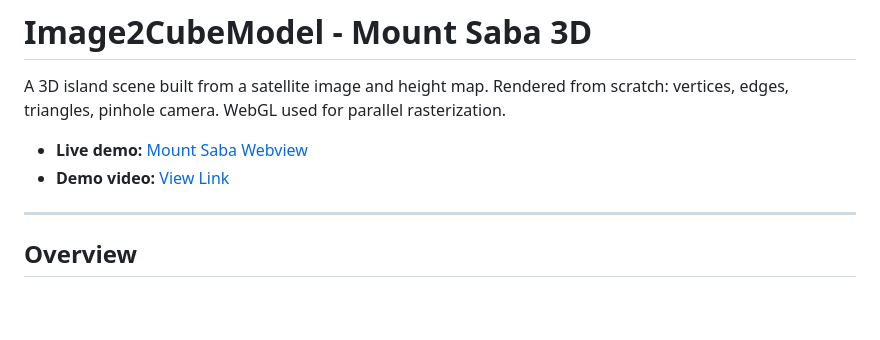
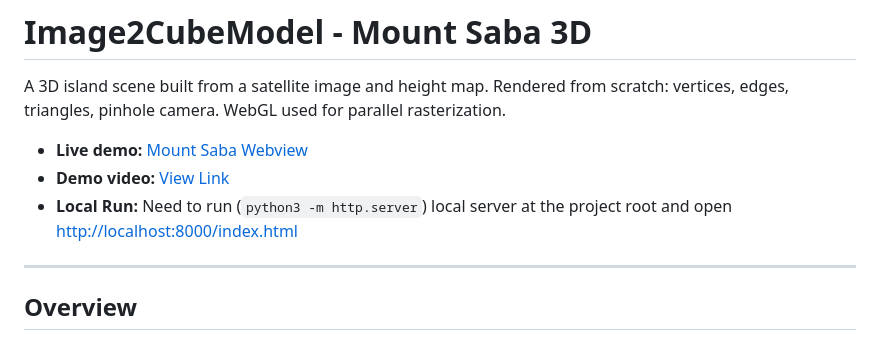
Before and after one commit to Nadim-Mahmud/ComputerGraphics, a Markdown page: Image2CubeModel/README.md, the part around the change. Rendered like a GitHub page; blank space fills up the shorter version.

Commit message:
Added local run guide

```diff
--- a/Image2CubeModel/README.md
+++ b/Image2CubeModel/README.md
@@ -4,6 +4,7 @@ A 3D island scene built from a satellite image and height map. Rendered from scr
 
 - **Live demo:** [Mount Saba Webview](https://nadim-mahmud.github.io/ComputerGraphics/Image2CubeModel/)
 - **Demo video:** [View Link](https://youtu.be/EuOInRfqIqw)
+- **Local Run:** Need to run (`python3 -m http.server`) local server at the project root and open [http://localhost:8000/index.html](http://localhost:8000/index.html)
 
 ---
 ## Overview
```
